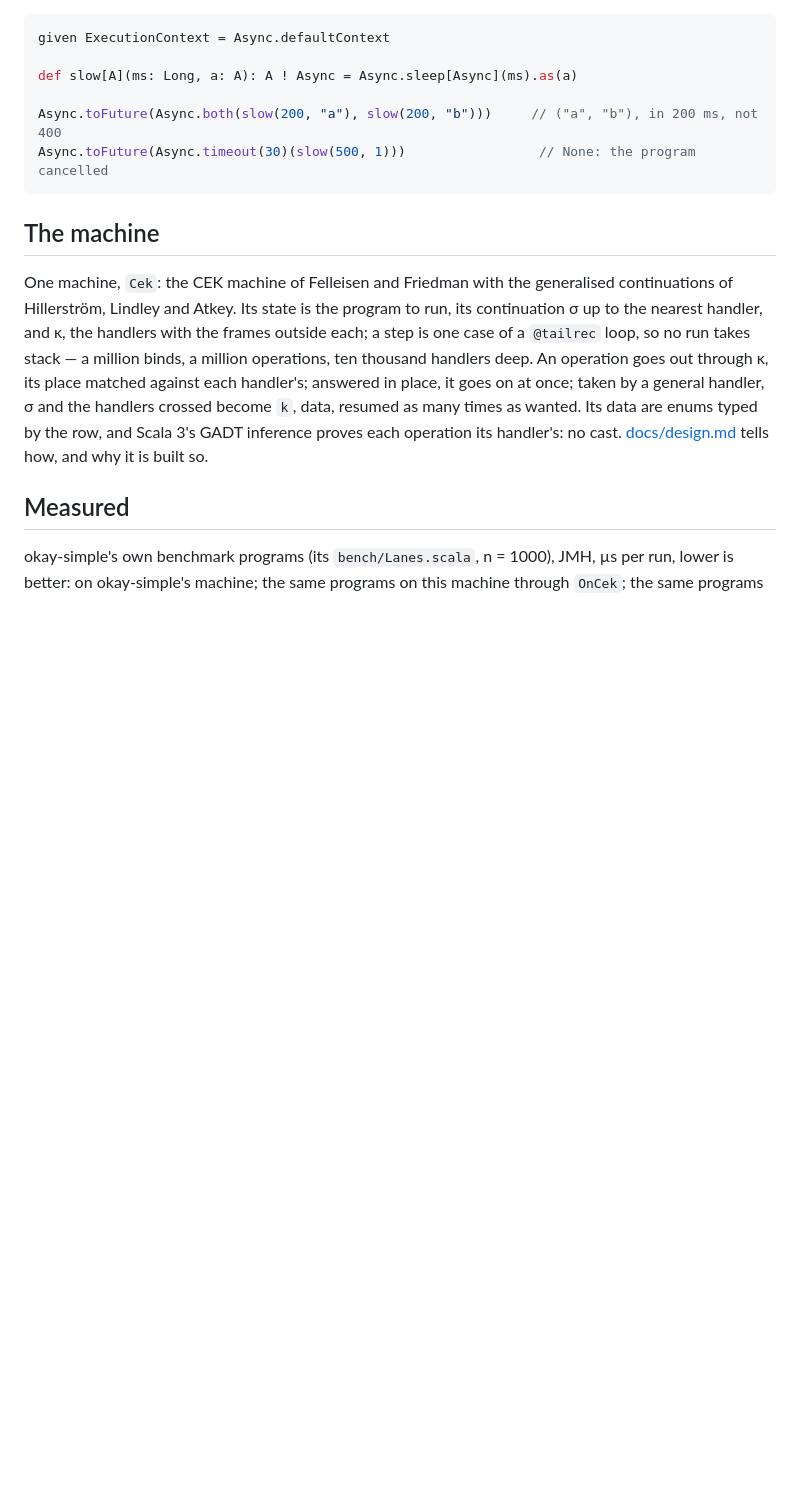
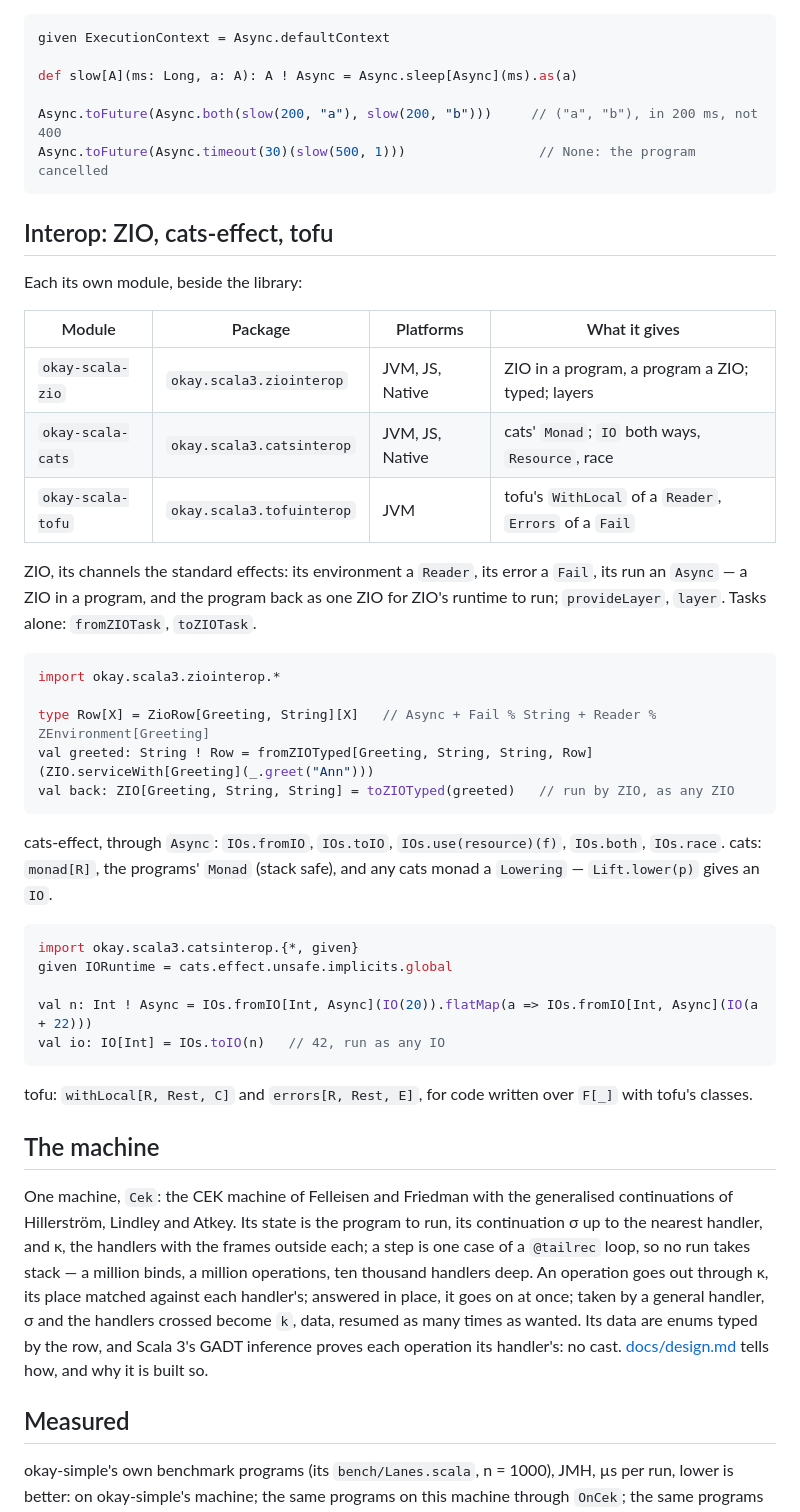
Before and after one commit to okay-effects/okay-scala, a Markdown page: README.md, the part around the change. Rendered like a GitHub page; blank space fills up the shorter version.

Commit message:
docs: the interop modules — a README section with a table and an example each, the design's code map, getting started's next steps

````diff
--- a/README.md
+++ b/README.md
@@ -130,6 +130,41 @@ Async.toFuture(Async.both(slow(200, "a"), slow(200, "b")))     // ("a", "b"), in
 Async.toFuture(Async.timeout(30)(slow(500, 1)))                 // None: the program cancelled
 ```
 
+## Interop: ZIO, cats-effect, tofu
+
+Each its own module, beside the library:
+
+| Module | Package | Platforms | What it gives |
+|---|---|---|---|
+| `okay-scala-zio` | `okay.scala3.ziointerop` | JVM, JS, Native | ZIO in a program, a program a ZIO; typed; layers |
+| `okay-scala-cats` | `okay.scala3.catsinterop` | JVM, JS, Native | cats' `Monad`; `IO` both ways, `Resource`, race |
+| `okay-scala-tofu` | `okay.scala3.tofuinterop` | JVM | tofu's `WithLocal` of a `Reader`, `Errors` of a `Fail` |
+
+ZIO, its channels the standard effects: its environment a `Reader`, its error a `Fail`, its run an `Async` — a ZIO in a
+program, and the program back as one ZIO for ZIO's runtime to run; `provideLayer`, `layer`. Tasks alone: `fromZIOTask`,
+`toZIOTask`.
+
+```scala
+import okay.scala3.ziointerop.*
+
+type Row[X] = ZioRow[Greeting, String][X]   // Async + Fail % String + Reader % ZEnvironment[Greeting]
+val greeted: String ! Row = fromZIOTyped[Greeting, String, String, Row](ZIO.serviceWith[Greeting](_.greet("Ann")))
+val back: ZIO[Greeting, String, String] = toZIOTyped(greeted)   // run by ZIO, as any ZIO
+```
+
+cats-effect, through `Async`: `IOs.fromIO`, `IOs.toIO`, `IOs.use(resource)(f)`, `IOs.both`, `IOs.race`. cats:
+`monad[R]`, the programs' `Monad` (stack safe), and any cats monad a `Lowering` — `Lift.lower(p)` gives an `IO`.
+
+```scala
+import okay.scala3.catsinterop.{*, given}
+given IORuntime = cats.effect.unsafe.implicits.global
+
+val n: Int ! Async = IOs.fromIO[Int, Async](IO(20)).flatMap(a => IOs.fromIO[Int, Async](IO(a + 22)))
+val io: IO[Int] = IOs.toIO(n)   // 42, run as any IO
+```
+
+tofu: `withLocal[R, Rest, C]` and `errors[R, Rest, E]`, for code written over `F[_]` with tofu's classes.
+
 ## The machine
 
 One machine, `Cek`: the CEK machine of Felleisen and Friedman with the generalised continuations of Hillerström,
````
Also changed, not shown: docs/design.md (+3 -0 lines), docs/getting-started.md (+1 -0 lines).
